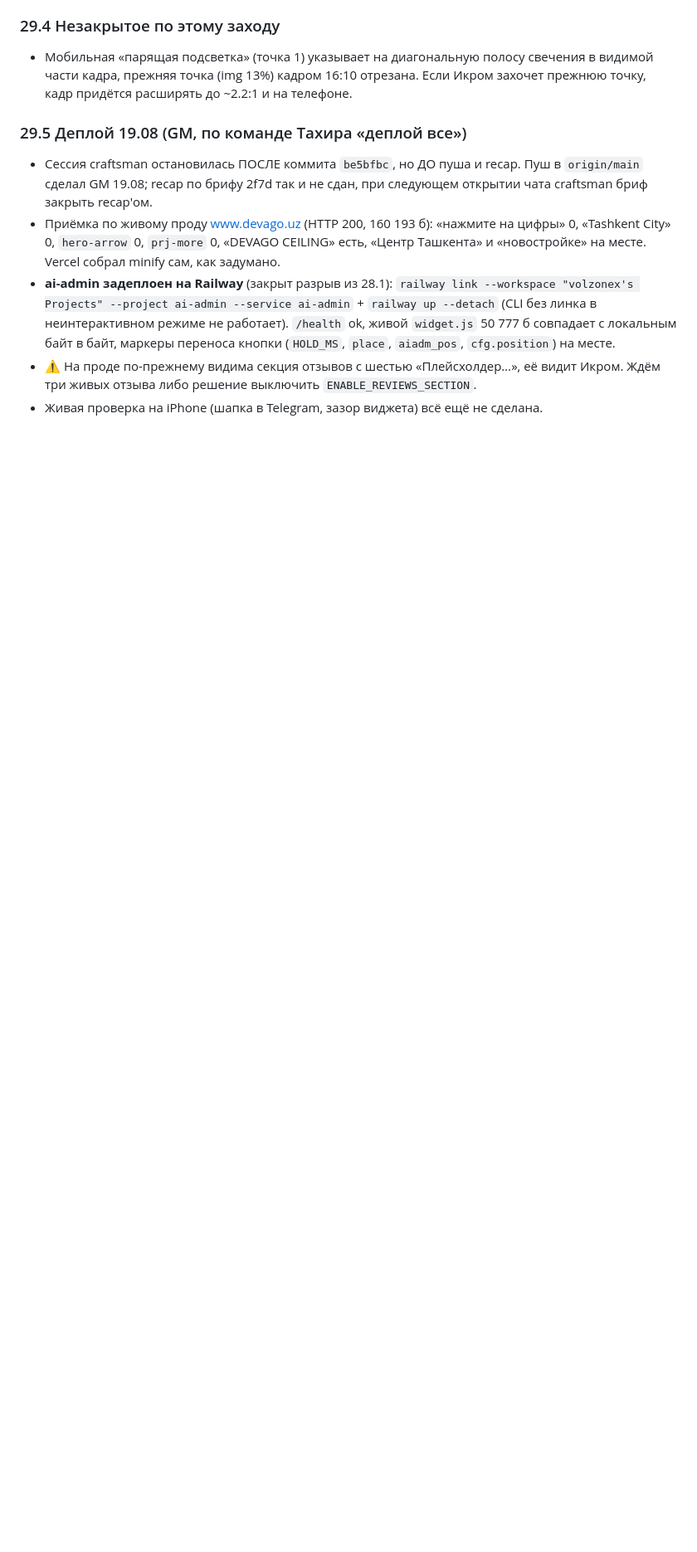
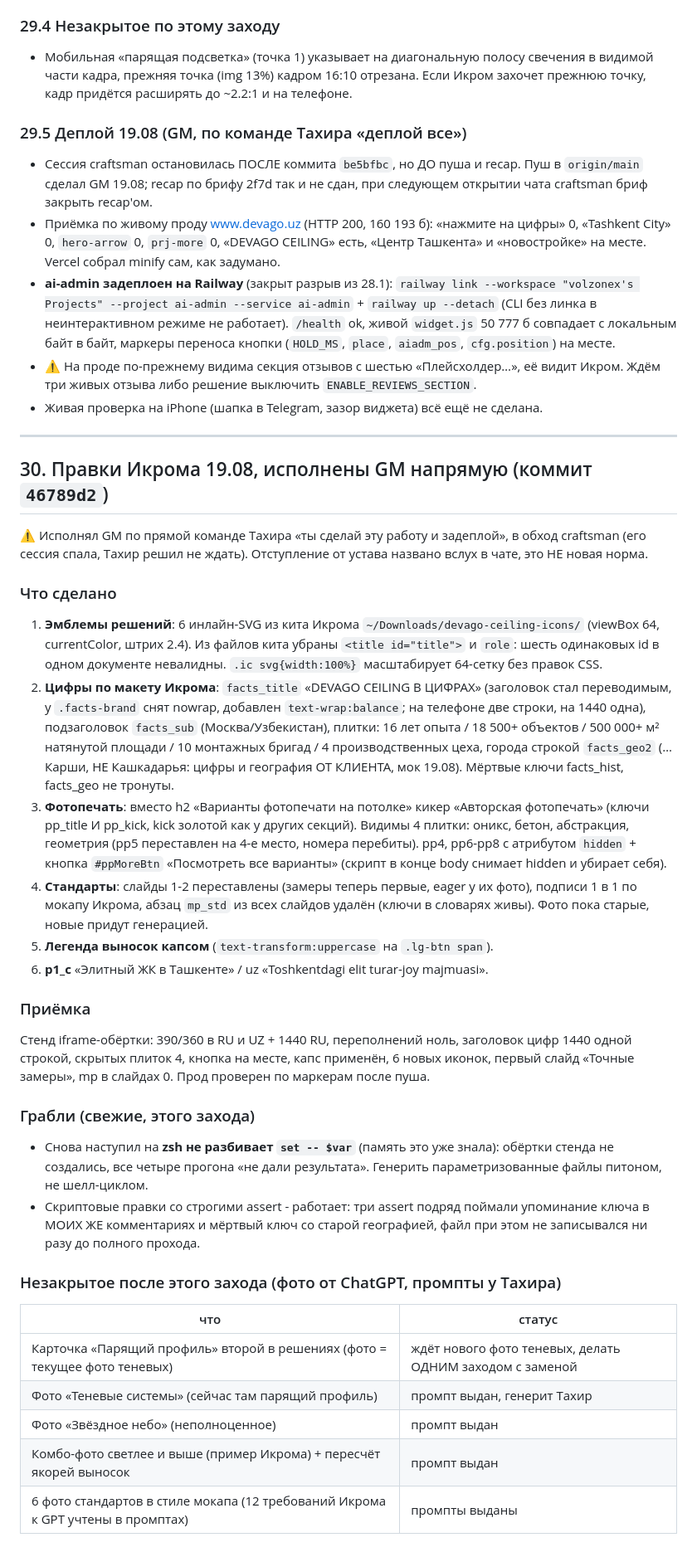
Before and after one commit to volzonex/devago-ceiling-site, a Markdown page: CLAUDE.md, the part around the change. Shown at 83% size. GitHub-like rendering; blank space fills up the shorter version.

Commit message:
Память: заход 19.08 (правки Икрома GM-ом), незакрытое по фото
Co-Authored-By: Claude Fable 5 <noreply@anthropic.com>

```diff
--- a/CLAUDE.md
+++ b/CLAUDE.md
@@ -1946,3 +1946,57 @@ WKWebView (встроенный браузер Telegram) всплытие раб
 - ⚠️ На проде по-прежнему видима секция отзывов с шестью «Плейсхолдер…», её видит
   Икром. Ждём три живых отзыва либо решение выключить `ENABLE_REVIEWS_SECTION`.
 - Живая проверка на iPhone (шапка в Telegram, зазор виджета) всё ещё не сделана.
+
+---
+
+## 30. Правки Икрома 19.08, исполнены GM напрямую (коммит `46789d2`)
+
+⚠️ Исполнял GM по прямой команде Тахира «ты сделай эту работу и задеплой», в обход
+craftsman (его сессия спала, Тахир решил не ждать). Отступление от устава названо
+вслух в чате, это НЕ новая норма.
+
+### Что сделано
+1. **Эмблемы решений**: 6 инлайн-SVG из кита Икрома `~/Downloads/devago-ceiling-icons/`
+   (viewBox 64, currentColor, штрих 2.4). Из файлов кита убраны `<title id="title">`
+   и `role`: шесть одинаковых id в одном документе невалидны. `.ic svg{width:100%}`
+   масштабирует 64-сетку без правок CSS.
+2. **Цифры по макету Икрома**: `facts_title` «DEVAGO CEILING В ЦИФРАХ» (заголовок стал
+   переводимым, у `.facts-brand` снят nowrap, добавлен `text-wrap:balance`; на телефоне
+   две строки, на 1440 одна), подзаголовок `facts_sub` (Москва/Узбекистан), плитки:
+   16 лет опыта / 18 500+ объектов / 500 000+ м² натянутой площади / 10 монтажных
+   бригад / 4 производственных цеха, города строкой `facts_geo2` (…Карши, НЕ
+   Кашкадарья: цифры и география ОТ КЛИЕНТА, мок 19.08). Мёртвые ключи facts_hist,
+   facts_geo не тронуты.
+3. **Фотопечать**: вместо h2 «Варианты фотопечати на потолке» кикер «Авторская
+   фотопечать» (ключи pp_title И pp_kick, kick золотой как у других секций). Видимы
+   4 плитки: оникс, бетон, абстракция, геометрия (pp5 переставлен на 4-е место,
+   номера перебиты). pp4, pp6-pp8 с атрибутом `hidden` + кнопка `#ppMoreBtn`
+   «Посмотреть все варианты» (скрипт в конце body снимает hidden и убирает себя).
+4. **Стандарты**: слайды 1-2 переставлены (замеры теперь первые, eager у их фото),
+   подписи 1 в 1 по мокапу Икрома, абзац `mp_std` из всех слайдов удалён (ключи
+   в словарях живы). Фото пока старые, новые придут генерацией.
+5. **Легенда выносок капсом** (`text-transform:uppercase` на `.lg-btn span`).
+6. **p1_c** «Элитный ЖК в Ташкенте» / uz «Toshkentdagi elit turar-joy majmuasi».
+
+### Приёмка
+Стенд iframe-обёртки: 390/360 в RU и UZ + 1440 RU, переполнений ноль, заголовок
+цифр 1440 одной строкой, скрытых плиток 4, кнопка на месте, капс применён,
+6 новых иконок, первый слайд «Точные замеры», mp в слайдах 0. Прод проверен
+по маркерам после пуша.
+
+### Грабли (свежие, этого захода)
+- Снова наступил на **zsh не разбивает `set -- $var`** (память это уже знала):
+  обёртки стенда не создались, все четыре прогона «не дали результата». Генерить
+  параметризованные файлы питоном, не шелл-циклом.
+- Скриптовые правки со строгими assert - работает: три assert подряд поймали
+  упоминание ключа в МОИХ ЖЕ комментариях и мёртвый ключ со старой географией,
+  файл при этом не записывался ни разу до полного прохода.
+
+### Незакрытое после этого захода (фото от ChatGPT, промпты у Тахира)
+| что | статус |
+|---|---|
+| Карточка «Парящий профиль» второй в решениях (фото = текущее фото теневых) | ждёт нового фото теневых, делать ОДНИМ заходом с заменой |
+| Фото «Теневые системы» (сейчас там парящий профиль) | промпт выдан, генерит Тахир |
+| Фото «Звёздное небо» (неполноценное) | промпт выдан |
+| Комбо-фото светлее и выше (пример Икрома) + пересчёт якорей выносок | промпт выдан |
+| 6 фото стандартов в стиле мокапа (12 требований Икрома к GPT учтены в промптах) | промпты выданы |
```
